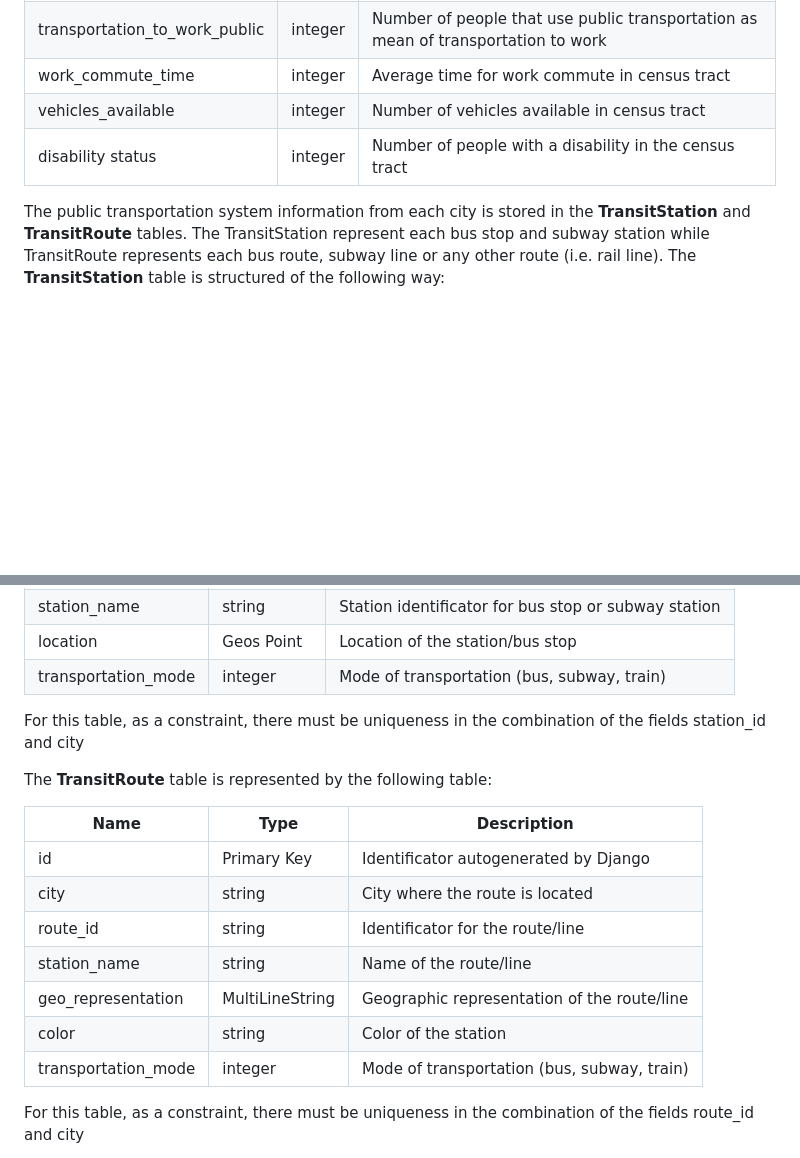
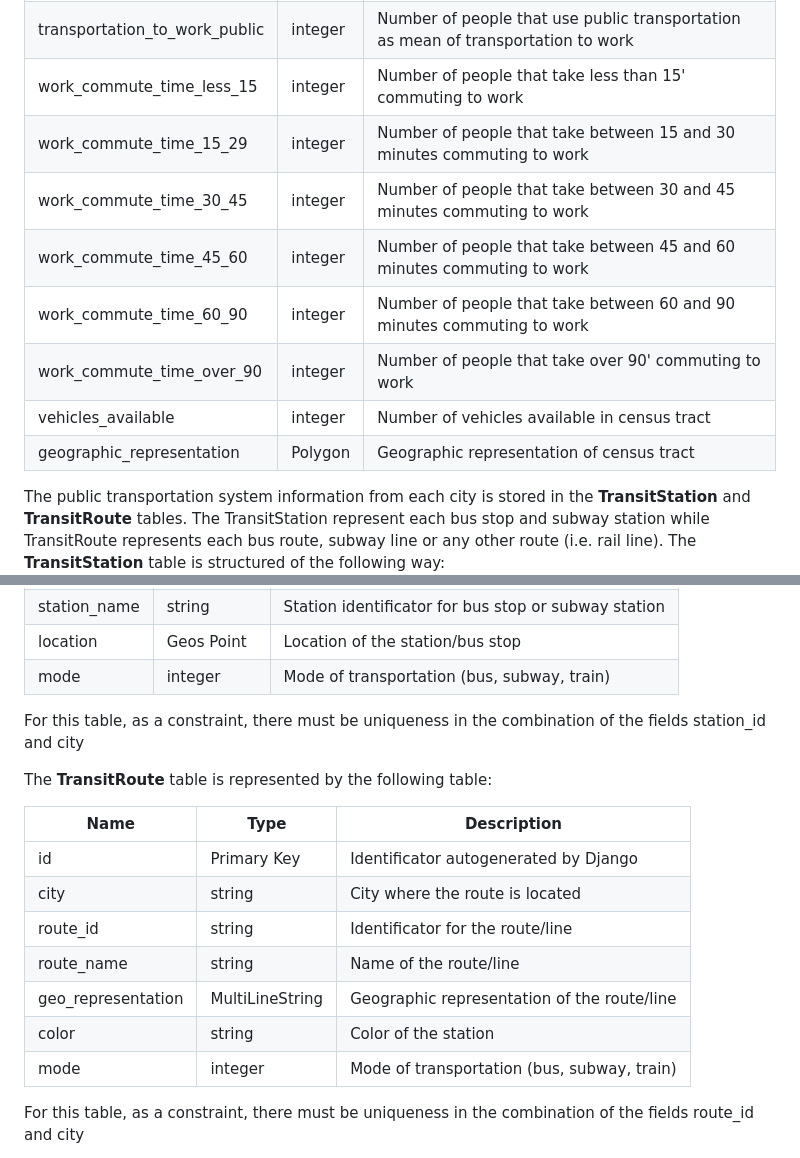
Before and after one commit to uchicago-capp-30320/RouteRangers, a Markdown page: documentation/datamodel.md, 2 parts joined by grey strips. Rendered like a GitHub page; blank space fills up the shorter version.

Commit message:
Update datamodel 05_14

```diff
--- a/documentation/datamodel.md
+++ b/documentation/datamodel.md
@@ -29,9 +29,14 @@ The **Demographics** table contains demographic information at the Census Tract
 | transportation_to_work_total   | integer              | Total number of people considered for mean of transportation to work question  |
 | transportation_to_work_car     | integer              | Number of people that use cars as mean of transportation to work |
 | transportation_to_work_public  | integer              | Number of people that use public transportation as mean of transportation to work |
-| work_commute_time              | integer              | Average time for work commute in census tract        |
+| work_commute_time_less_15              | integer              | Number of people that take less than 15' commuting to work  |
+| work_commute_time_15_29              | integer              | Number of people that take between 15 and 30 minutes commuting to work |
+| work_commute_time_30_45              | integer              | Number of people that take between 30 and 45 minutes commuting to work |
+| work_commute_time_45_60              | integer              | Number of people that take between 45 and 60 minutes commuting to work |
+| work_commute_time_60_90              | integer              | Number of people that take between 60 and 90 minutes commuting to work |
+| work_commute_time_over_90              | integer              | Number of people that take over 90' commuting to work  |
 | vehicles_available             | integer              | Number of vehicles available in census tract         |
-| disability status              | integer              | Number of people with a disability in the census tract |
+| geographic_representation             | Polygon              | Geographic representation of census tract        |
 
 The public transportation system information from each city is stored in the **TransitStation** and **TransitRoute** tables. The TransitStation represent each bus stop and subway station while TransitRoute represents each bus route, subway line or any other route (i.e. rail line). The **TransitStation** table is structured of the following way:
 
@@ -42,7 +47,7 @@ The public transportation system information from each city is stored in the **T
 | station_id          | string               | Station identificator for bus stop or subway station |
 | station_name        | string               | Station identificator for bus stop or subway station |
 | location            | Geos Point           | Location of the station/bus stop                     |
-| transportation_mode | integer              | Mode of transportation (bus, subway, train)          |
+| mode | integer              | Mode of transportation (bus, subway, train)          |
 
 For this table, as a constraint, there must be uniqueness in the combination of the fields station_id and city
 
@@ -53,10 +58,10 @@ The **TransitRoute** table is represented by the following table:
 | id                  | Primary Key          | Identificator autogenerated by Django                |
 | city                | string               | City where the route is located                      |
 | route_id            | string               | Identificator for the route/line                     |
-| station_name        | string               | Name of the route/line                               |
+| route_name        | string               | Name of the route/line                               |
 | geo_representation  | MultiLineString      | Geographic representation of the route/line          |
 | color               | string               | Color of the station                                 |
-| transportation_mode | integer              | Mode of transportation (bus, subway, train)          |
+| mode | integer              | Mode of transportation (bus, subway, train)          |
 
 For this table, as a constraint, there must be uniqueness in the combination of the fields route_id and city
 
```
